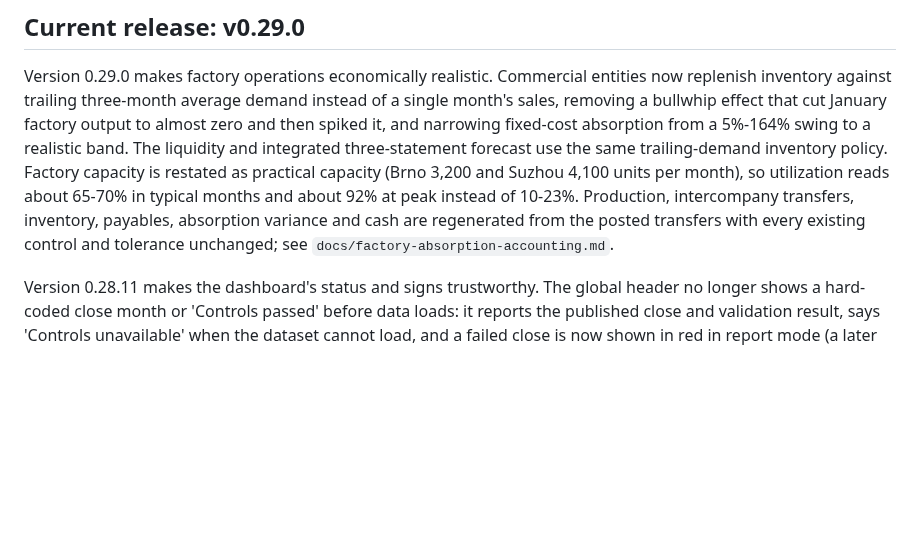
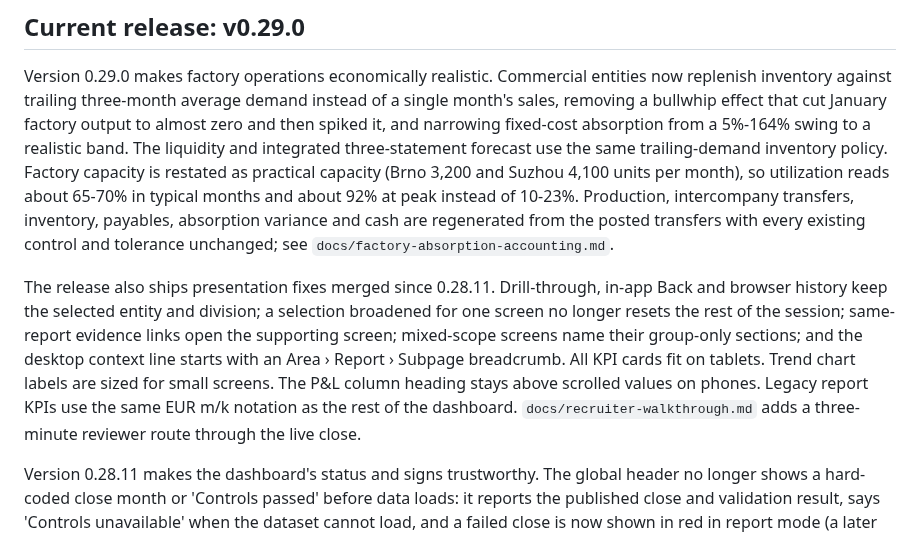
Before and after one commit to raul-s-c/enterprise-finance-command-center, a Markdown page: README.md, the part around the change. Drawn GitHub-style; blank space fills up the shorter version.

Commit message:
Describe presentation fixes shipped with v0.29.0
Co-Authored-By: Claude Opus 5.5 <noreply@anthropic.com>

```diff
--- a/README.md
+++ b/README.md
@@ -62,6 +62,8 @@ P&L, Balance Sheet and Cash Flow are not independently generated dashboard numbe
 ## Current release: v0.29.0
 
 Version 0.29.0 makes factory operations economically realistic. Commercial entities now replenish inventory against trailing three-month average demand instead of a single month's sales, removing a bullwhip effect that cut January factory output to almost zero and then spiked it, and narrowing fixed-cost absorption from a 5%-164% swing to a realistic band. The liquidity and integrated three-statement forecast use the same trailing-demand inventory policy. Factory capacity is restated as practical capacity (Brno 3,200 and Suzhou 4,100 units per month), so utilization reads about 65-70% in typical months and about 92% at peak instead of 10-23%. Production, intercompany transfers, inventory, payables, absorption variance and cash are regenerated from the posted transfers with every existing control and tolerance unchanged; see `docs/factory-absorption-accounting.md`.
+
+The release also ships presentation fixes merged since 0.28.11. Drill-through, in-app Back and browser history keep the selected entity and division; a selection broadened for one screen no longer resets the rest of the session; same-report evidence links open the supporting screen; mixed-scope screens name their group-only sections; and the desktop context line starts with an Area › Report › Subpage breadcrumb. All KPI cards fit on tablets. Trend chart labels are sized for small screens. The P&L column heading stays above scrolled values on phones. Legacy report KPIs use the same EUR m/k notation as the rest of the dashboard. `docs/recruiter-walkthrough.md` adds a three-minute reviewer route through the live close.
 
 Version 0.28.11 makes the dashboard's status and signs trustworthy. The global header no longer shows a hard-coded close month or 'Controls passed' before data loads: it reports the published close and validation result, says 'Controls unavailable' when the dataset cannot load, and a failed close is now shown in red in report mode (a later stylesheet previously painted it green). Negative amounts read −€0.5m rather than €-0.5m across the executive story, reports and forecasts; P&L and forecast visuals use the same EUR m/k notation as the rest of the dashboard; and table sorting recognises the typographic minus. The Operations cockpit now shows the net factory absorption variance — labelled under-, over- or nil absorption — instead of a positive-only under-absorption figure that displayed €0.0m when both factories over-absorbed. On phones the report header is compacted to return space to content. This is presentation only: ledger values, statements and control tolerances are unchanged.
 
```
